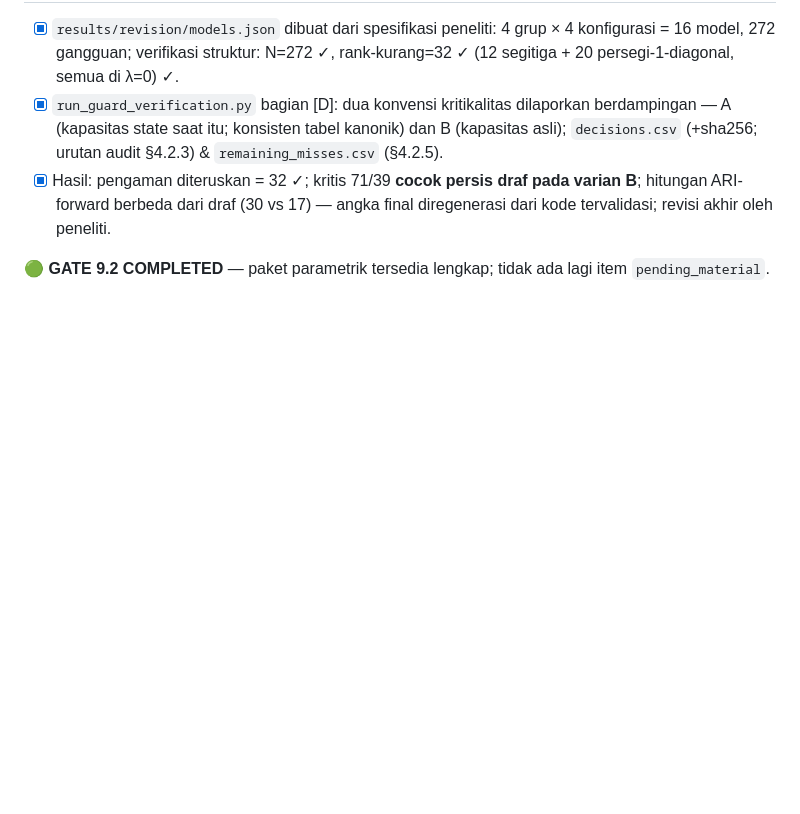
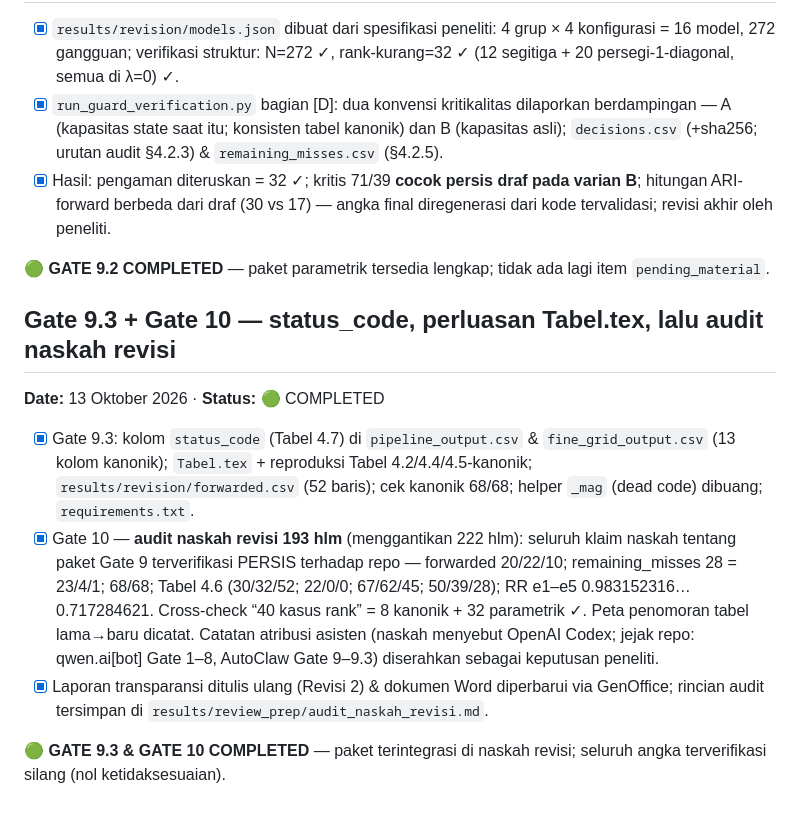
Before and after one commit to haridsirawan/AdjustedRedundancyIndex_Linear, a Markdown page: WORK_LOG.md, the part around the change. Rendered like a GitHub page; blank space fills up the shorter version.

```diff
--- a/WORK_LOG.md
+++ b/WORK_LOG.md
@@ -361,3 +361,12 @@ di DEFERRED_FINDINGS.md #010.
 - [x] Hasil: pengaman diteruskan = 32 ✓; kritis 71/39 **cocok persis draf pada varian B**; hitungan ARI-forward berbeda dari draf (30 vs 17) — angka final diregenerasi dari kode tervalidasi; revisi akhir oleh peneliti.
 
 🟢 **GATE 9.2 COMPLETED** — paket parametrik tersedia lengkap; tidak ada lagi item `pending_material`.
+
+## Gate 9.3 + Gate 10 — status_code, perluasan Tabel.tex, lalu audit naskah revisi
+**Date:** 13 Oktober 2026 · **Status:** 🟢 COMPLETED
+
+- [x] Gate 9.3: kolom `status_code` (Tabel 4.7) di `pipeline_output.csv` & `fine_grid_output.csv` (13 kolom kanonik); `Tabel.tex` + reproduksi Tabel 4.2/4.4/4.5-kanonik; `results/revision/forwarded.csv` (52 baris); cek kanonik 68/68; helper `_mag` (dead code) dibuang; `requirements.txt`.
+- [x] Gate 10 — **audit naskah revisi 193 hlm** (menggantikan 222 hlm): seluruh klaim naskah tentang paket Gate 9 terverifikasi PERSIS terhadap repo — forwarded 20/22/10; remaining_misses 28 = 23/4/1; 68/68; Tabel 4.6 (30/32/52; 22/0/0; 67/62/45; 50/39/28); RR e1–e5 0.983152316…0.717284621. Cross-check “40 kasus rank” = 8 kanonik + 32 parametrik ✓. Peta penomoran tabel lama→baru dicatat. Catatan atribusi asisten (naskah menyebut OpenAI Codex; jejak repo: qwen.ai[bot] Gate 1–8, AutoClaw Gate 9–9.3) diserahkan sebagai keputusan peneliti.
+- [x] Laporan transparansi ditulis ulang (Revisi 2) & dokumen Word diperbarui via GenOffice; rincian audit tersimpan di `results/review_prep/audit_naskah_revisi.md`.
+
+🟢 **GATE 9.3 & GATE 10 COMPLETED** — paket terintegrasi di naskah revisi; seluruh angka terverifikasi silang (nol ketidaksesuaian).
```
Also changed, not shown: results/review_prep/audit_naskah_revisi.md (added, +39 -0 lines).
